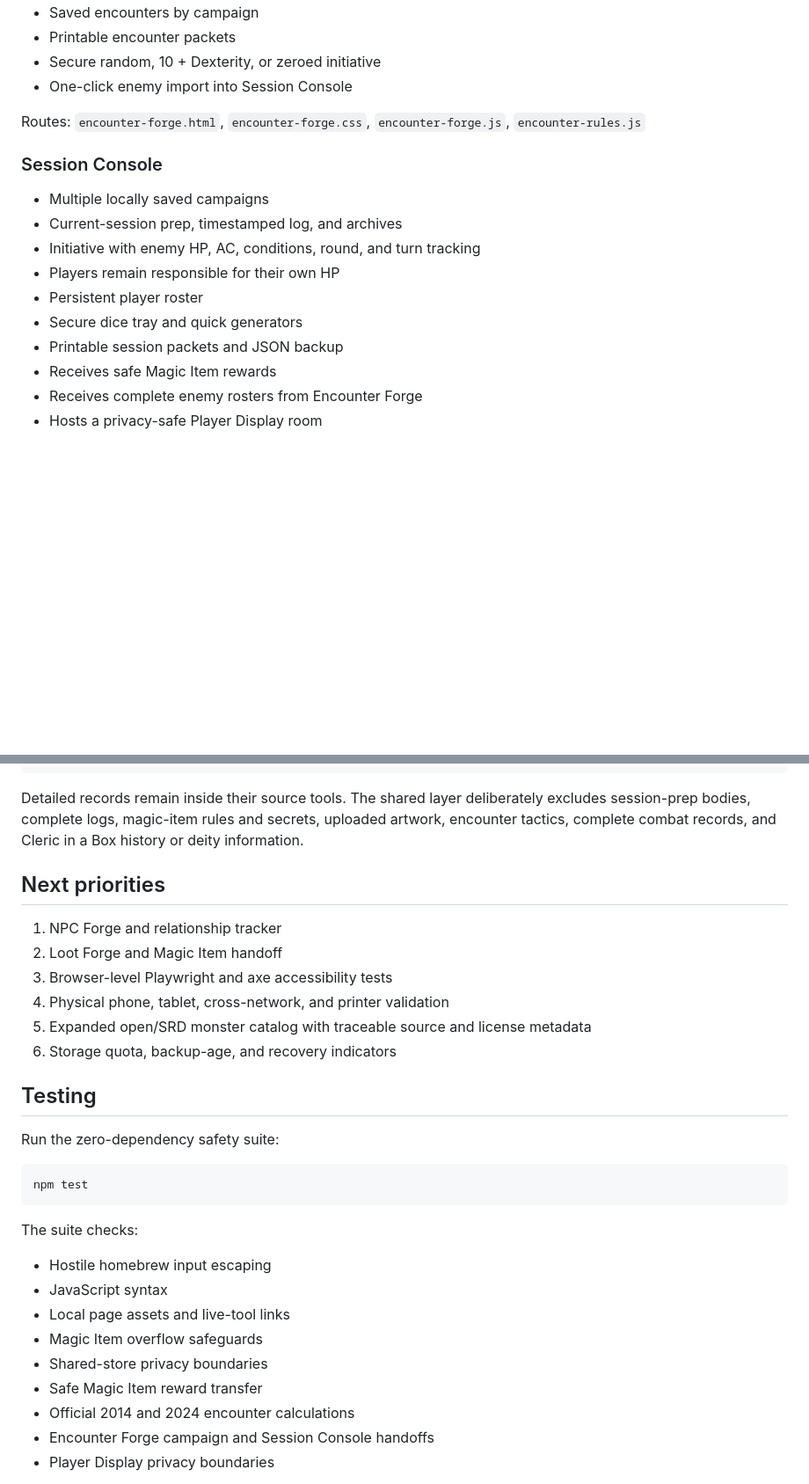
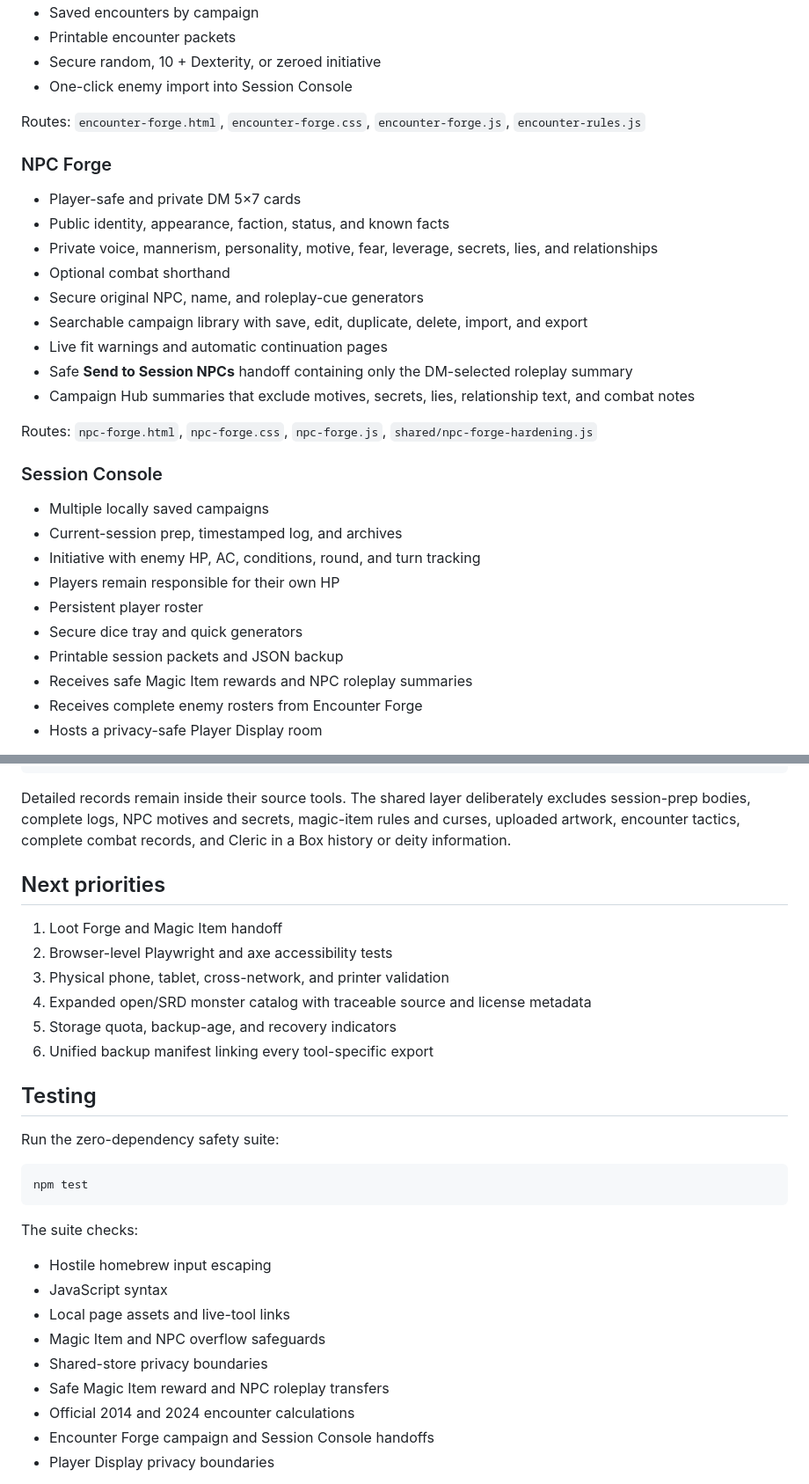
Before and after one commit to cbw29512/monstercardforge, a Markdown page: README.md, 2 parts joined by grey strips. Shown at 88% size. Rendered like a GitHub page; blank space fills up the shorter version.

Commit message:
Document live NPC Forge and safe Session Console handoff

````diff
--- a/README.md
+++ b/README.md
@@ -31,6 +31,20 @@ Routes: `campaigns.html`, `campaigns.css`, `campaigns.js`, `shared/dmforge-store
 
 Routes: `encounter-forge.html`, `encounter-forge.css`, `encounter-forge.js`, `encounter-rules.js`
 
+### NPC Forge
+
+- Player-safe and private DM 5×7 cards
+- Public identity, appearance, faction, status, and known facts
+- Private voice, mannerism, personality, motive, fear, leverage, secrets, lies, and relationships
+- Optional combat shorthand
+- Secure original NPC, name, and roleplay-cue generators
+- Searchable campaign library with save, edit, duplicate, delete, import, and export
+- Live fit warnings and automatic continuation pages
+- Safe **Send to Session NPCs** handoff containing only the DM-selected roleplay summary
+- Campaign Hub summaries that exclude motives, secrets, lies, relationship text, and combat notes
+
+Routes: `npc-forge.html`, `npc-forge.css`, `npc-forge.js`, `shared/npc-forge-hardening.js`
+
 ### Session Console
 
 - Multiple locally saved campaigns
@@ -40,7 +54,7 @@ Routes: `encounter-forge.html`, `encounter-forge.css`, `encounter-forge.js`, `en
 - Persistent player roster
 - Secure dice tray and quick generators
 - Printable session packets and JSON backup
-- Receives safe Magic Item rewards
+- Receives safe Magic Item rewards and NPC roleplay summaries
 - Receives complete enemy rosters from Encounter Forge
 - Hosts a privacy-safe Player Display room
 
@@ -112,16 +126,16 @@ DMForgeStore
 └── settings
 ```
 
-Detailed records remain inside their source tools. The shared layer deliberately excludes session-prep bodies, complete logs, magic-item rules and secrets, uploaded artwork, encounter tactics, complete combat records, and Cleric in a Box history or deity information.
+Detailed records remain inside their source tools. The shared layer deliberately excludes session-prep bodies, complete logs, NPC motives and secrets, magic-item rules and curses, uploaded artwork, encounter tactics, complete combat records, and Cleric in a Box history or deity information.
 
 ## Next priorities
 
-1. NPC Forge and relationship tracker
-2. Loot Forge and Magic Item handoff
-3. Browser-level Playwright and axe accessibility tests
-4. Physical phone, tablet, cross-network, and printer validation
-5. Expanded open/SRD monster catalog with traceable source and license metadata
-6. Storage quota, backup-age, and recovery indicators
+1. Loot Forge and Magic Item handoff
+2. Browser-level Playwright and axe accessibility tests
+3. Physical phone, tablet, cross-network, and printer validation
+4. Expanded open/SRD monster catalog with traceable source and license metadata
+5. Storage quota, backup-age, and recovery indicators
+6. Unified backup manifest linking every tool-specific export
 
 ## Testing
 
@@ -136,9 +150,9 @@ The suite checks:
 - Hostile homebrew input escaping
 - JavaScript syntax
 - Local page assets and live-tool links
-- Magic Item overflow safeguards
+- Magic Item and NPC overflow safeguards
 - Shared-store privacy boundaries
-- Safe Magic Item reward transfer
+- Safe Magic Item reward and NPC roleplay transfers
 - Official 2014 and 2024 encounter calculations
 - Encounter Forge campaign and Session Console handoffs
 - Player Display privacy boundaries
````
Also changed, not shown: other parts of README.md (+5 -4 lines).
